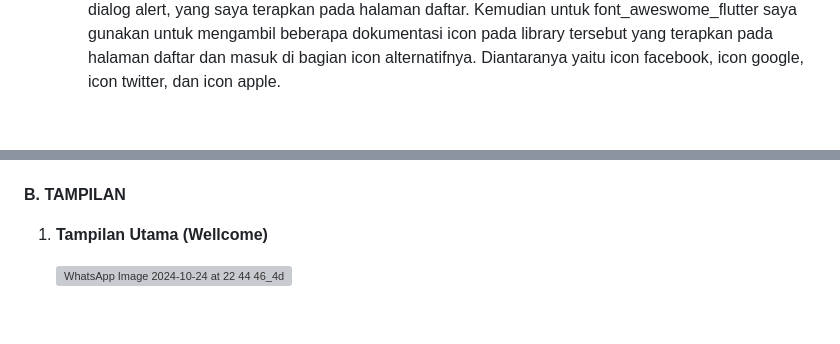
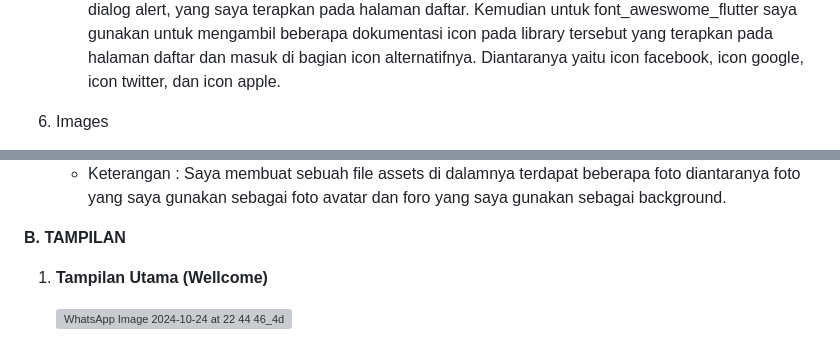
Before and after one commit to zkyy484/362358302011_MOCH._DZAKY_MUSYADDAD_UTS, a Markdown page: README.md, 2 parts joined by grey strips. Rendered like a GitHub page; blank space fills up the shorter version; grey boxes are pictures that could not be loaded.

```diff
--- a/README.md
+++ b/README.md
@@ -37,4 +37,5 @@
    - Keterangan : Saya juga menggunakan beberapa library yang terdapatt di internet. Diantaranya yakni cool_alert dan font_awewome_flutter. Untuk cool_alert sendiri saya gunakan sebagai template dari dialog alert, yang saya terapkan pada halaman daftar. Kemudian untuk font_aweswome_flutter saya gunakan untuk mengambil beberapa dokumentasi icon pada library tersebut yang terapkan pada halaman daftar dan masuk di bagian icon alternatifnya. Diantaranya yaitu icon facebook, icon google, icon twitter, dan icon apple.
 
 
+6. Images
 
@@ -41,9 +44,5 @@
 
-
-
-
-
-
+   - Keterangan : Saya membuat sebuah file assets di dalamnya terdapat beberapa foto diantaranya foto yang saya gunakan sebagai foto avatar dan foro yang saya gunakan sebagai background.
 
 
 **B. TAMPILAN**
```
Also changed, not shown: other parts of README.md (+2 -0 lines).
